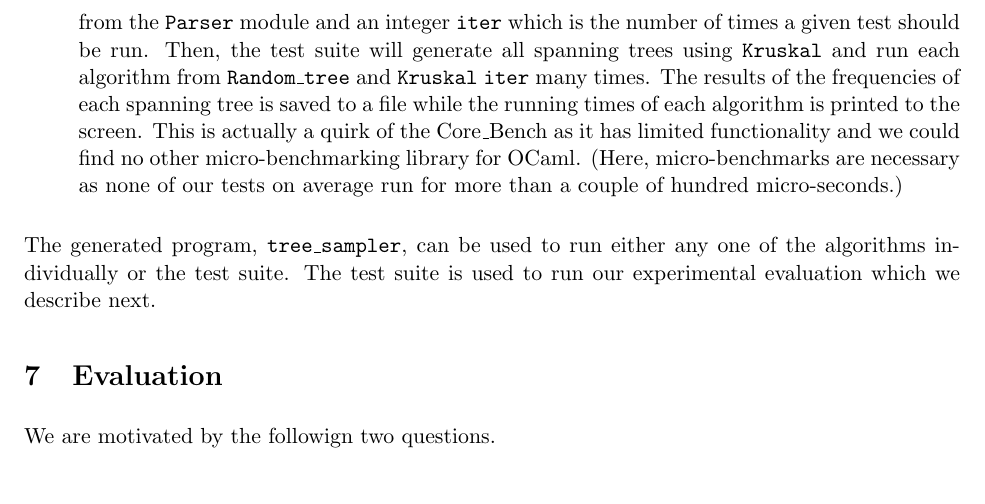
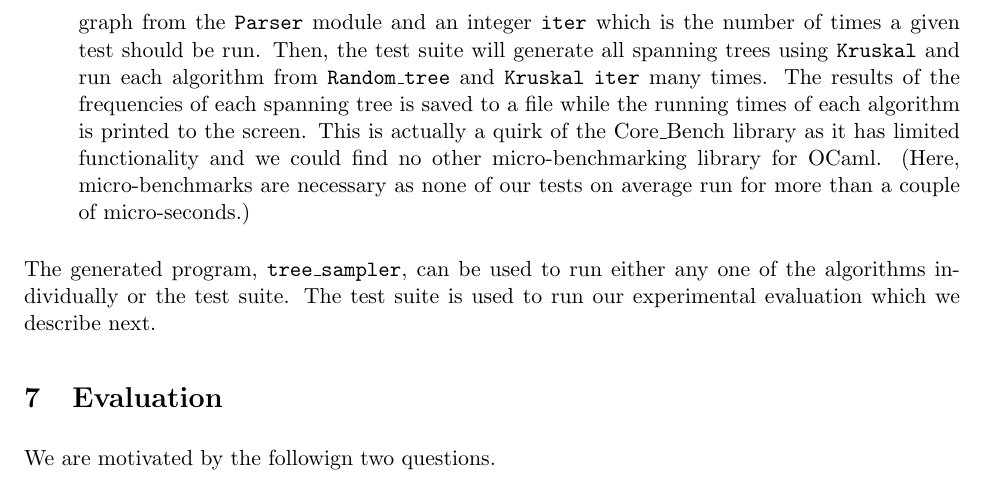
Before and after one commit to mdmoeller/6820-finalproject, a LaTeX document (notes.tex): part of page 6 of 13, cut so that both start at the same text. Compiled offline with pdfLaTeX.

Commit message:
fixing a few typos

```diff
--- a/notes.tex
+++ b/notes.tex
@@ -293,7 +293,7 @@ Our implementation is written OCaml \texttt{4.11.0} and can be located in the \t
 \item \texttt{Parser}: The parser takes as an input a file name that describes the undirected graph we would like to analyze and outputs a representation of that graph that we use for our algorithms. The input file describes a graph as two integers $n$ and $m$ which correspond to the number of vertices and edges of the graph respectively. Furthermore, the user enters $m$ lines in the format $i,j,p$ which is interpreted as an edge $(i,j)$ with weight $p$. The parser output a set of vertices $\{0,\dots,n-1\}$ and a adjacency list representation of the graph.
 \item \texttt{Random\_tree}: This module implements Wilson's Algorithm~\ref{alg:root} and Wilson's Algorithm~\ref{alg:noroot} by taking as input a graph from the \texttt{Parser} module and running the corresponding algorithms as described in Section~\ref{wilson} and Wilson's original paper \cite{wilson}. The output is a set of edges which can then be written to a file where each edge is written to a line of the file.
 \item \texttt{Kruskal}: The \texttt{Kruskal} module implements the three Kruskal algorithms described in the beginning paragraph of this section. Each algorithm takes as input a graph from the \texttt{Parser} module and sorts the edges accordingly. Then, Kruskal's minimum spanning tree algorithm is run and we output a set of edges that corresponds to a minimum spanning tree with respect to the order we picked. This module also has a function to generate all spanning trees of a given graph. The implementation is simple and takes exponential time, we generate all permutation of the edge set of a graph and for each permutation run Kruskal's minimum spanning tree algorithm. To remove isomorphic spanning trees we canonicalize each spanning tree by sorting the edge set using the lexicographic ordering on $\mathbb{N}\times\mathbb{N}$.
-\item \texttt{Tester}: The \texttt{Tester} module runs a set of tests to measure the empirical distribution of the spanning trees found by each algorithm and the average running time of each algorithm. To achieve this the module exposes a single function called \texttt{test} that accepts as input a graph from the \texttt{Parser} module and an integer \texttt{iter} which is the number of times a given test should be run. Then, the test suite will generate all spanning trees using \texttt{Kruskal} and run each algorithm from \texttt{Random\_tree} and \texttt{Kruskal} \texttt{iter} many times. The results of the frequencies of each spanning tree is saved to a file while the running times of each algorithm is printed to the screen. This is actually a quirk of the Core\_Bench as it has limited functionality and we could find no other micro-benchmarking library for OCaml. (Here, micro-benchmarks are necessary as none of our tests on average run for more than a couple of hundred micro-seconds.)
+\item \texttt{Tester}: The \texttt{Tester} module runs a set of tests to measure the empirical distribution of the spanning trees found by each algorithm and the average running time of each algorithm. To achieve this the module exposes a single function called \texttt{test} that accepts as input a graph from the \texttt{Parser} module and an integer \texttt{iter} which is the number of times a given test should be run. Then, the test suite will generate all spanning trees using \texttt{Kruskal} and run each algorithm from \texttt{Random\_tree} and \texttt{Kruskal} \texttt{iter} many times. The results of the frequencies of each spanning tree is saved to a file while the running times of each algorithm is printed to the screen. This is actually a quirk of the Core\_Bench library as it has limited functionality and we could find no other micro-benchmarking library for OCaml. (Here, micro-benchmarks are necessary as none of our tests on average run for more than a couple of micro-seconds.)
 \end{itemize}
 
 The generated program, \texttt{tree\_sampler}, can be used to run either any one of the algorithms individually or the test suite. The test suite is used to run our experimental evaluation which we describe next.
```
